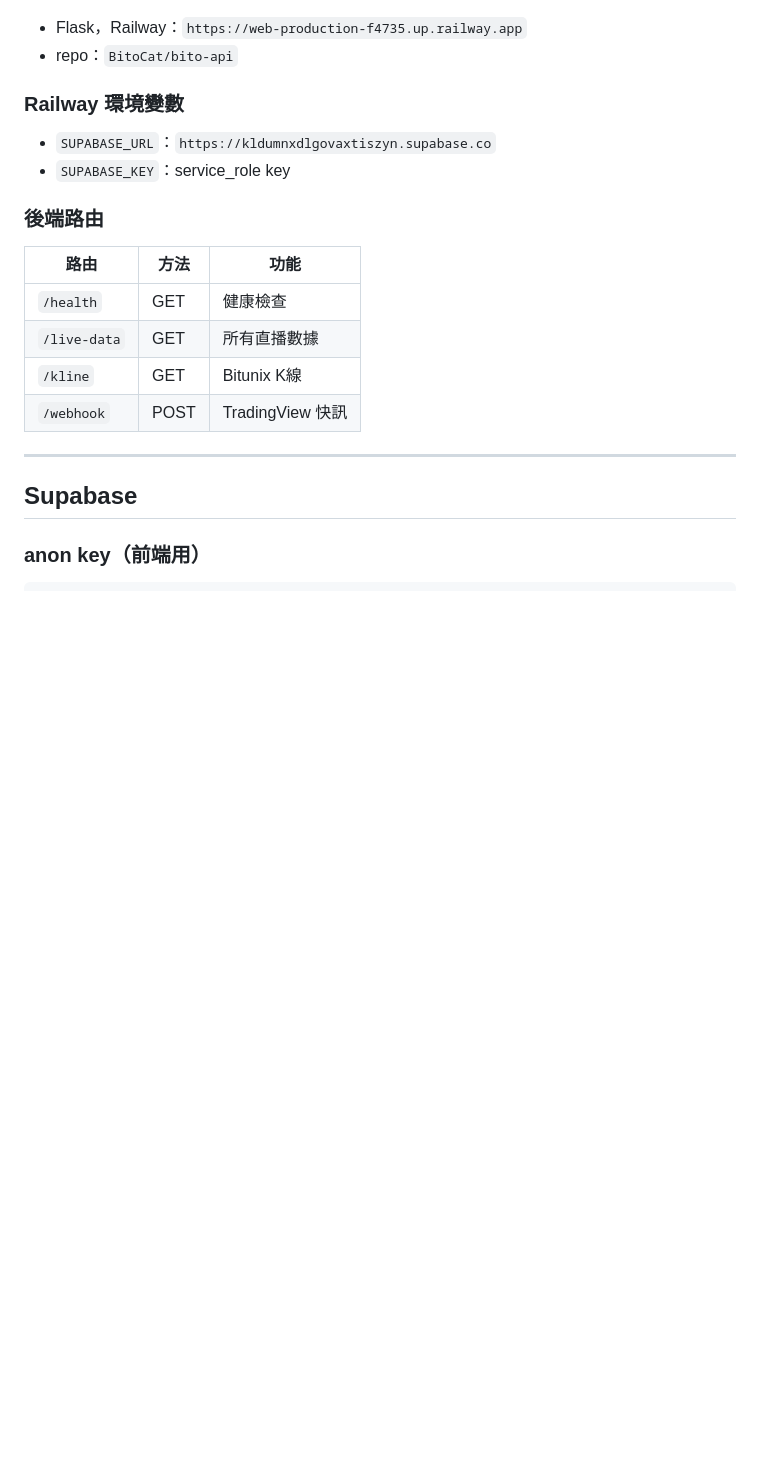
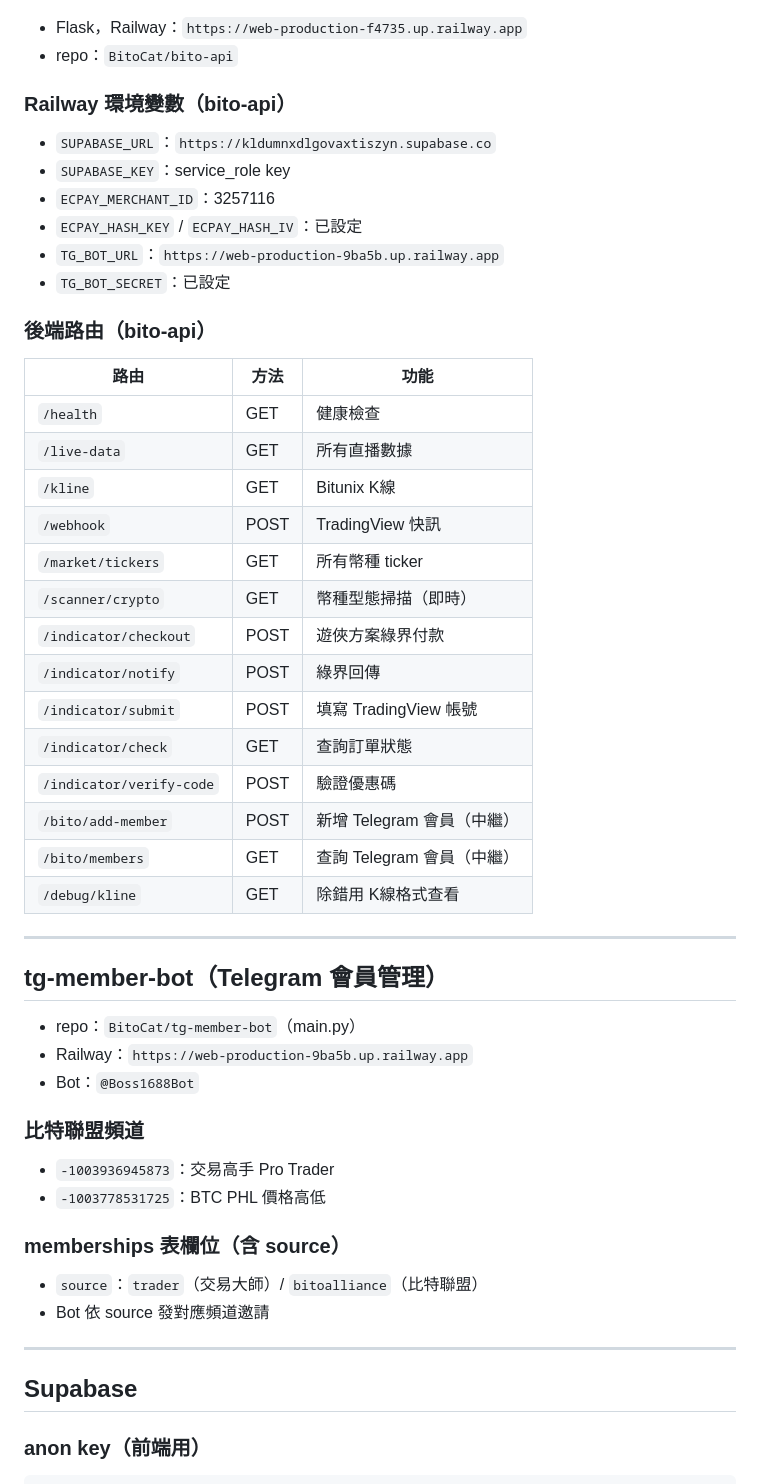
Before and after one commit to BitoCat/bitoalliance, a Markdown page: Project.md, the part around one of its changes. Drawn GitHub-style; blank space fills up the shorter version.

```diff
--- a/Project.md
+++ b/Project.md
@@ -27,17 +27,46 @@
 - Flask，Railway：`https://web-production-f4735.up.railway.app`
 - repo：`BitoCat/bito-api`
 
-### Railway 環境變數
+### Railway 環境變數（bito-api）
 - `SUPABASE_URL`：`https://kldumnxdlgovaxtiszyn.supabase.co`
 - `SUPABASE_KEY`：service_role key
+- `ECPAY_MERCHANT_ID`：3257116
+- `ECPAY_HASH_KEY` / `ECPAY_HASH_IV`：已設定
+- `TG_BOT_URL`：`https://web-production-9ba5b.up.railway.app`
+- `TG_BOT_SECRET`：已設定
 
-### 後端路由
+### 後端路由（bito-api）
 | 路由 | 方法 | 功能 |
 |------|------|------|
 | `/health` | GET | 健康檢查 |
 | `/live-data` | GET | 所有直播數據 |
 | `/kline` | GET | Bitunix K線 |
 | `/webhook` | POST | TradingView 快訊 |
+| `/market/tickers` | GET | 所有幣種 ticker |
+| `/scanner/crypto` | GET | 幣種型態掃描（即時） |
+| `/indicator/checkout` | POST | 遊俠方案綠界付款 |
+| `/indicator/notify` | POST | 綠界回傳 |
+| `/indicator/submit` | POST | 填寫 TradingView 帳號 |
+| `/indicator/check` | GET | 查詢訂單狀態 |
+| `/indicator/verify-code` | POST | 驗證優惠碼 |
+| `/bito/add-member` | POST | 新增 Telegram 會員（中繼） |
+| `/bito/members` | GET | 查詢 Telegram 會員（中繼） |
+| `/debug/kline` | GET | 除錯用 K線格式查看 |
+
+---
+
+## tg-member-bot（Telegram 會員管理）
+- repo：`BitoCat/tg-member-bot`（main.py）
+- Railway：`https://web-production-9ba5b.up.railway.app`
+- Bot：`@Boss1688Bot`
+
+### 比特聯盟頻道
+- `-1003936945873`：交易高手 Pro Trader
+- `-1003778531725`：BTC PHL 價格高低
+
+### memberships 表欄位（含 source）
+- `source`：`trader`（交易大師）/ `bitoalliance`（比特聯盟）
+- Bot 依 source 發對應頻道邀請
 
 ---
 
```
Also changed, not shown: other parts of Project.md (+68 -68 lines).
